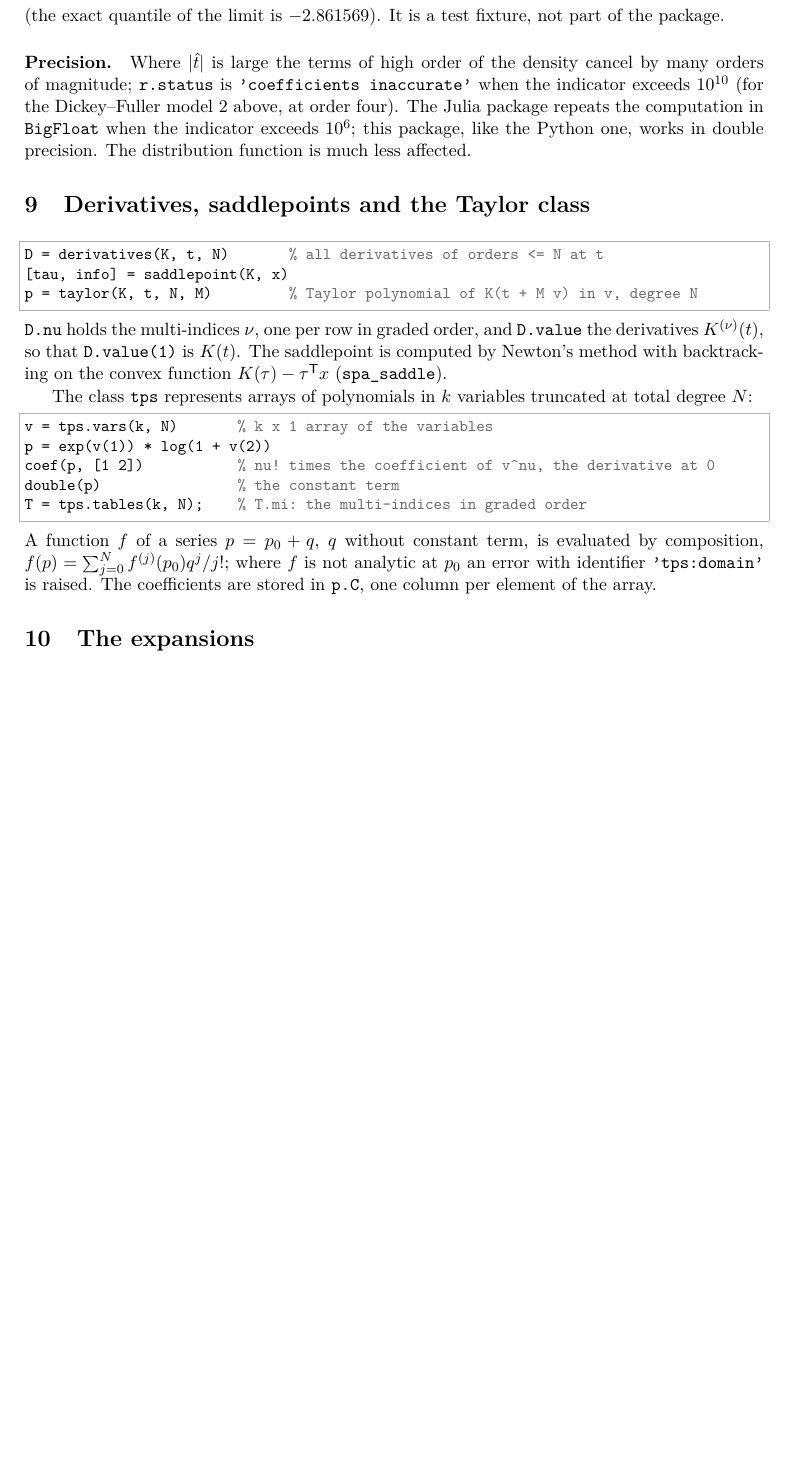
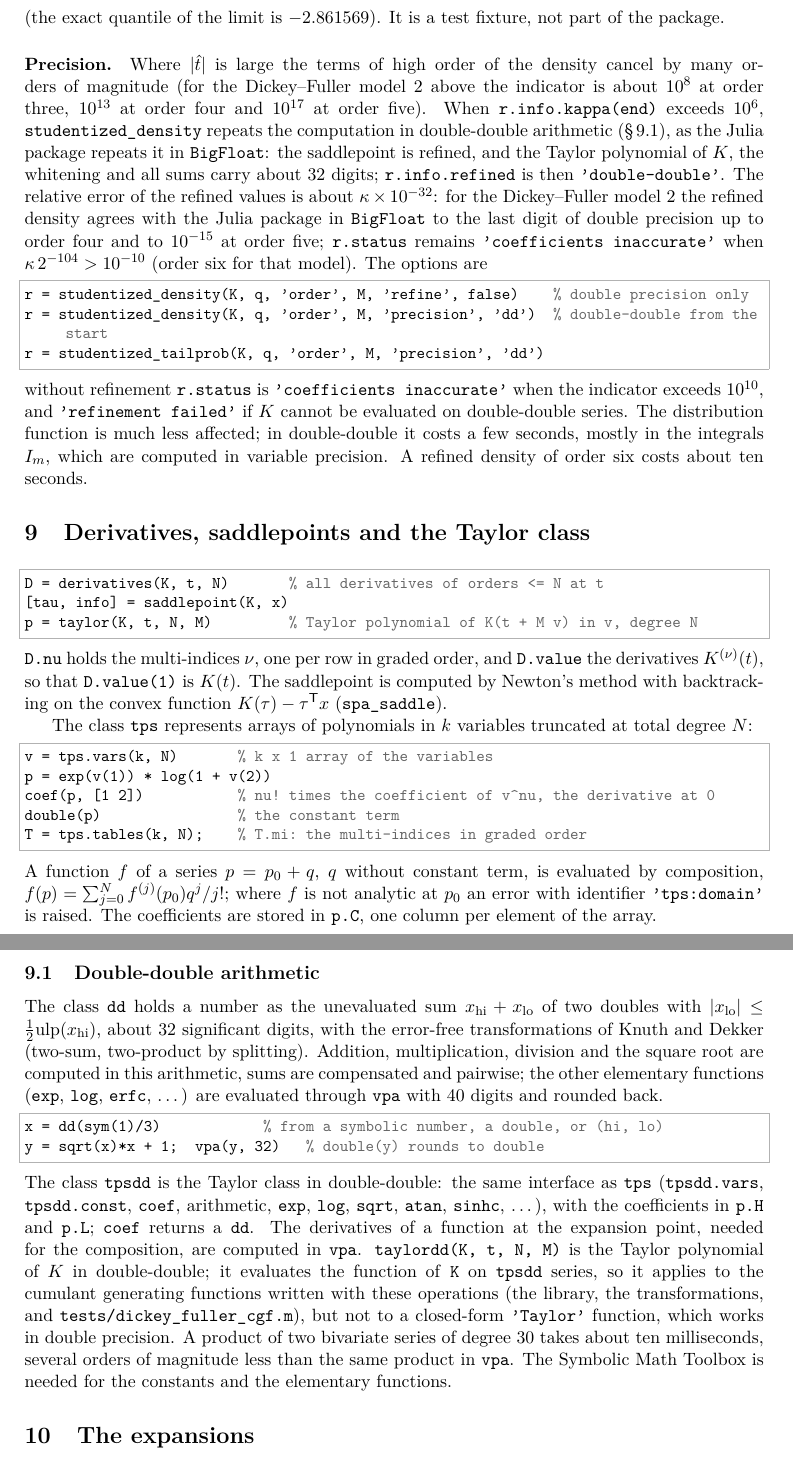
Before and after one commit to raykan3/SaddlepointExpansions-matlab, a LaTeX document (doc/manual.tex): part of page 9 of 14 before the commit and two parts of pages 9 and 10 of 15 after it, the two joined at a grey line, cut so that both start at the same text, the shorter picture padded with empty space. Compiled offline with pdfLaTeX.

Commit message:
Double-double arithmetic (version 0.2.3): classes dd and tpsdd, CGF/taylordd; studentized_density refines in double-double where the cancellation indicator exceeds 1e6 (options refine, precision), studentized_tailprob option precision dd; tests against SaddlepointExpansions.jl in BigFloat (256 bits); manual and README
Untrack the local helper files tests/julia_reference.log and tests/run_julia_reference.bat (kept on disk, now ignored).

Co-Authored-By: Claude Opus 5.5 <noreply@anthropic.com>
Claude-Session: https://claude.ai/code/session_01NopdVxwi4AzRYTfin3mKHw

```diff
--- a/doc/manual.tex
+++ b/doc/manual.tex
@@ -17,7 +17,7 @@
 \title{SaddlepointExpansions for MATLAB\\[4pt]
 \large User manual}
 \author{Simon A. Broda and Raymond Kan}
-\date{Version 0.2.2, November 2026}
+\date{Version 0.2.3, November 2026}
 
 \begin{document}
 \sloppy
@@ -433,10 +433,26 @@ studentized_quantile(K, 0.05, 'order', 3).q                     % -2.85930
 (the exact quantile of the limit is $-2.861569$). It is a test fixture, not part of the package.
 
 \paragraph{Precision.} Where $|\hat t|$ is large the terms of high order of the density cancel by
-many orders of magnitude; \prog{r.status} is \prog{'coefficients inaccurate'} when the indicator
-exceeds $10^{10}$ (for the Dickey--Fuller model 2 above, at order four). The Julia package repeats
-the computation in \prog{BigFloat} when the indicator exceeds $10^6$; this package, like the Python
-one, works in double precision. The distribution function is much less affected.
+many orders of magnitude (for the Dickey--Fuller model 2 above the indicator is about $10^{8}$ at
+order three, $10^{13}$ at order four and $10^{17}$ at order five). When \prog{r.info.kappa(end)}
+exceeds $10^6$, \prog{studentized\_density} repeats the computation in double-double arithmetic
+(\S\,\ref{sec:dd}), as the Julia package repeats it in \prog{BigFloat}: the saddlepoint is refined, and
+the Taylor polynomial of $K$, the whitening and all sums carry about 32 digits; \prog{r.info.refined}
+is then \prog{'double-double'}. The relative error of the refined values is about
+$\kappa\times10^{-32}$: for the Dickey--Fuller model 2 the refined density agrees with the Julia
+package in \prog{BigFloat} to the last digit of double precision up to order four and to $10^{-15}$ at
+order five; \prog{r.status} remains \prog{'coefficients inaccurate'} when
+$\kappa\,2^{-104}>10^{-10}$ (order six for that model). The options are
+\begin{lstlisting}
+r = studentized_density(K, q, 'order', M, 'refine', false)    % double precision only
+r = studentized_density(K, q, 'order', M, 'precision', 'dd')  % double-double from the start
+r = studentized_tailprob(K, q, 'order', M, 'precision', 'dd')
+\end{lstlisting}
+without refinement \prog{r.status} is \prog{'coefficients inaccurate'} when the indicator exceeds
+$10^{10}$, and \prog{'refinement failed'} if $K$ cannot be evaluated on double-double series. The
+distribution function is much less affected; in double-double it costs a few seconds, mostly in the
+integrals $I_m$, which are computed in variable precision. A refined density of order six costs about
+ten seconds.
 
 \section{Derivatives, saddlepoints and the Taylor class}\label{sec:tps}
 
@@ -462,6 +478,30 @@ A function $f$ of a series $p=p_0+q$, $q$ without constant term, is evaluated by
 $f(p)=\sum_{j=0}^{N}f^{(j)}(p_0)q^j/j!$; where $f$ is not analytic at $p_0$ an error with identifier
 \prog{'tps:domain'} is raised. The coefficients are stored in \prog{p.C}, one column per element of
 the array.
+
+\subsection{Double-double arithmetic}\label{sec:dd}
+
+The class \prog{dd} holds a number as the unevaluated sum $x_{\rm hi}+x_{\rm lo}$ of two doubles with
+$|x_{\rm lo}|\leq\frac12\mathrm{ulp}(x_{\rm hi})$, about 32 significant digits, with the error-free
+transformations of Knuth and Dekker (two-sum, two-product by splitting). Addition, multiplication,
+division and the square root are computed in this arithmetic, sums are compensated and pairwise; the
+other elementary functions (\prog{exp}, \prog{log}, \prog{erfc}, \ldots) are evaluated through
+\prog{vpa} with 40 digits and rounded back.
+\begin{lstlisting}
+x = dd(sym(1)/3)            % from a symbolic number, a double, or (hi, lo)
+y = sqrt(x)*x + 1;  vpa(y, 32)   % double(y) rounds to double
+\end{lstlisting}
+The class \prog{tpsdd} is the Taylor class in double-double: the same interface as \prog{tps}
+(\prog{tpsdd.vars}, \prog{tpsdd.const}, \prog{coef}, arithmetic, \prog{exp}, \prog{log}, \prog{sqrt},
+\prog{atan}, \prog{sinhc}, \ldots), with the coefficients in \prog{p.H} and \prog{p.L}; \prog{coef}
+returns a \prog{dd}. The derivatives of a function at the expansion point, needed for the composition,
+are computed in \prog{vpa}. \prog{taylordd(K, t, N, M)} is the Taylor polynomial of $K$ in
+double-double; it evaluates the function of \prog{K} on \prog{tpsdd} series, so it applies to the
+cumulant generating functions written with these operations (the library, the transformations, and
+\prog{tests/dickey\_fuller\_cgf.m}), but not to a closed-form \prog{'Taylor'} function, which works in
+double precision. A product of two bivariate series of degree 30 takes about ten milliseconds,
+several orders of magnitude less than the same product in \prog{vpa}. The Symbolic Math Toolbox is needed for the constants and the elementary
+functions.
 
 \section{The expansions}\label{sec:background}
 
```
Also changed, not shown: README.md, doc/manual.pdf, doc/manual.tex (37 more changed lines), 16 other files.
